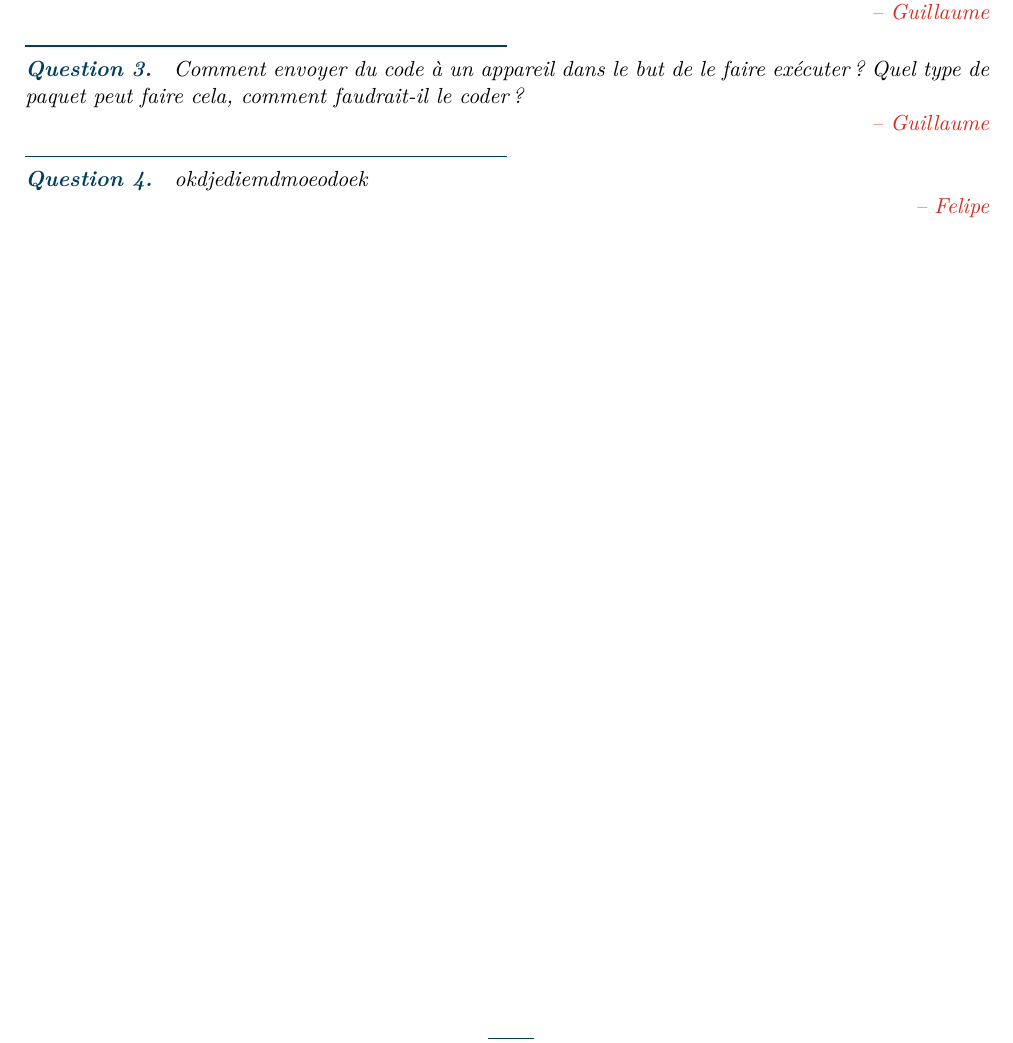
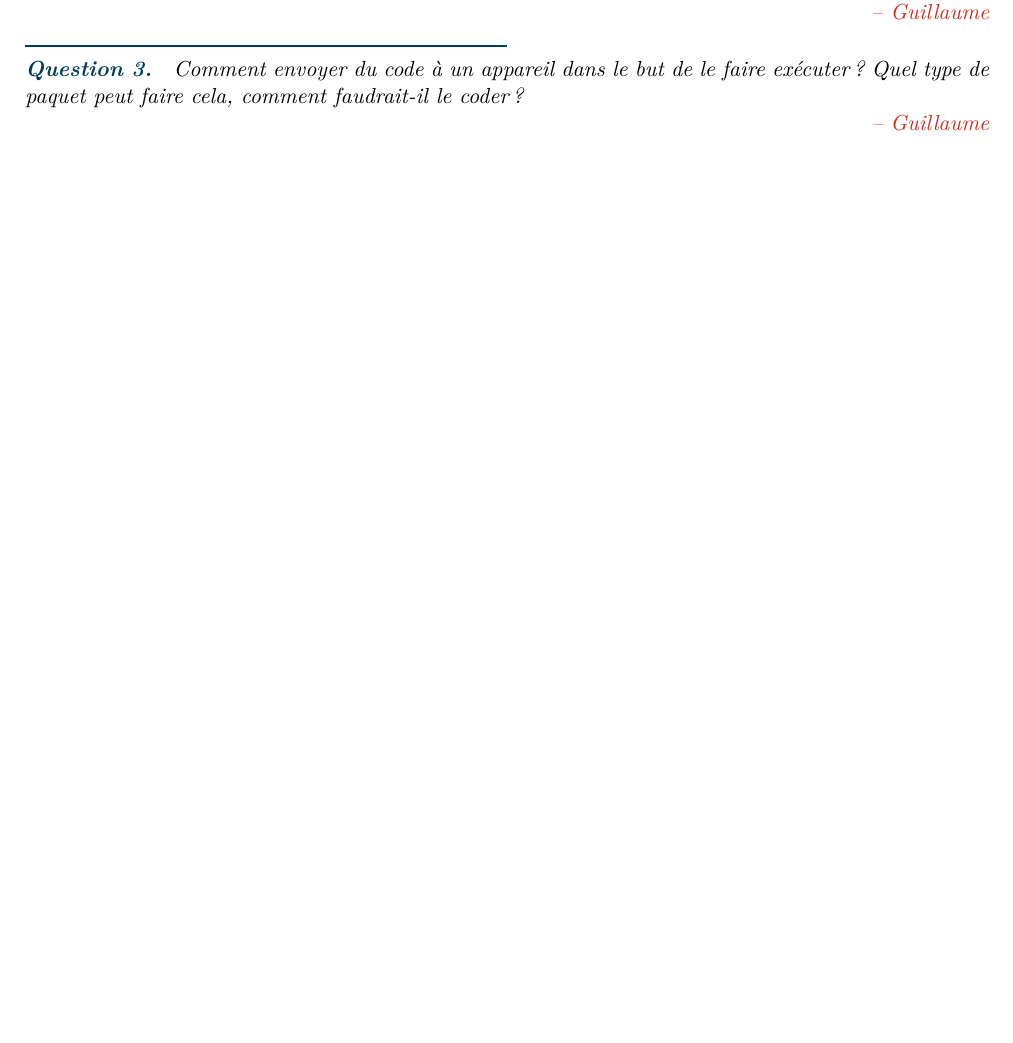
Before and after one commit to polytechnique-psc-x14-inf07/questions_metaphysiques_psc, a LaTeX document (questions_metaphysiques.tex): part of page 2 of 2, cut so that both start at the same text, the shorter picture padded with empty space. Compiled offline with pdfLaTeX.

Commit message:
correction des tests de felipe

```diff
--- a/questions_metaphysiques.tex
+++ b/questions_metaphysiques.tex
@@ -72,7 +72,6 @@ SMS, MMS, mails, web, Bluetooth, envoi de fichiers, etc.}
 
 \askg{Comment envoyer du code à un appareil dans le but de le faire exécuter ? Quel type de paquet peut faire cela, comment faudrait-il le coder ?}
 
-\ask[Felipe]{okdjediemdmoeodoek}
 
 
 
```
